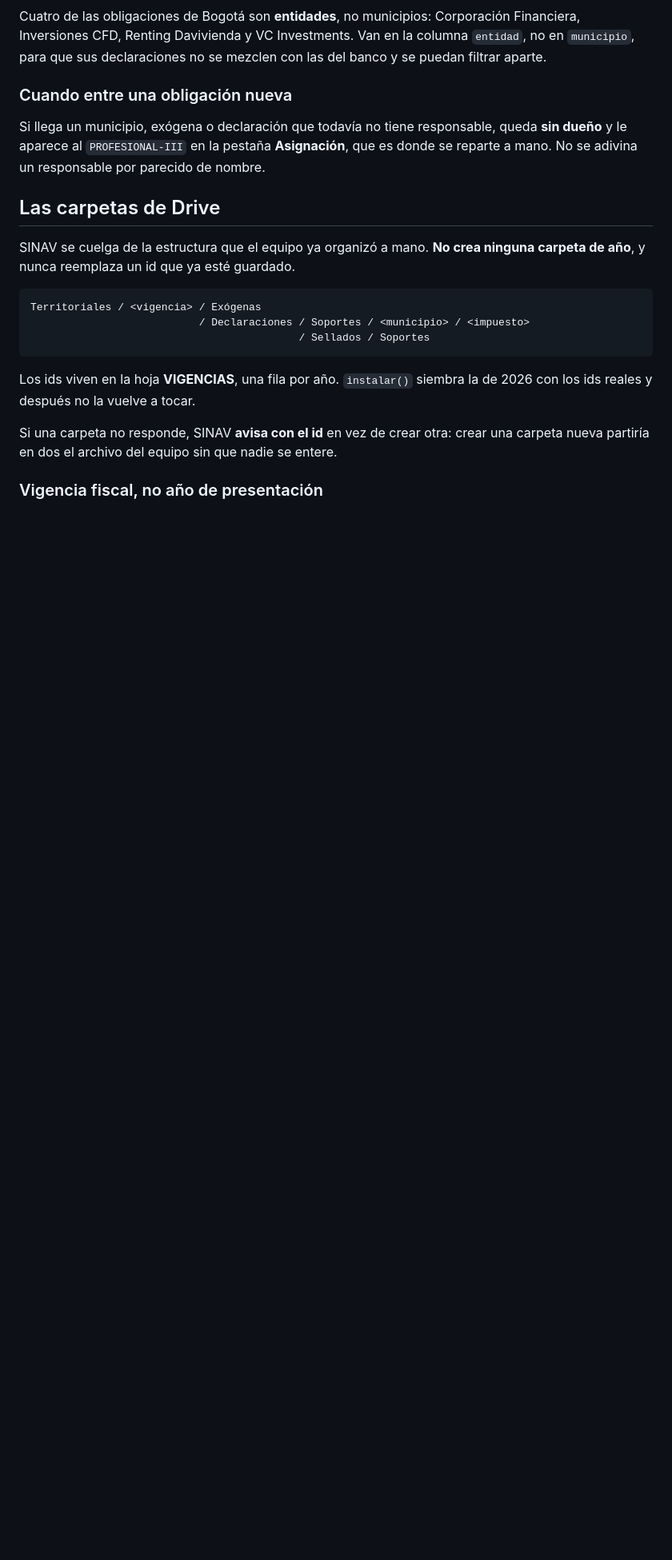
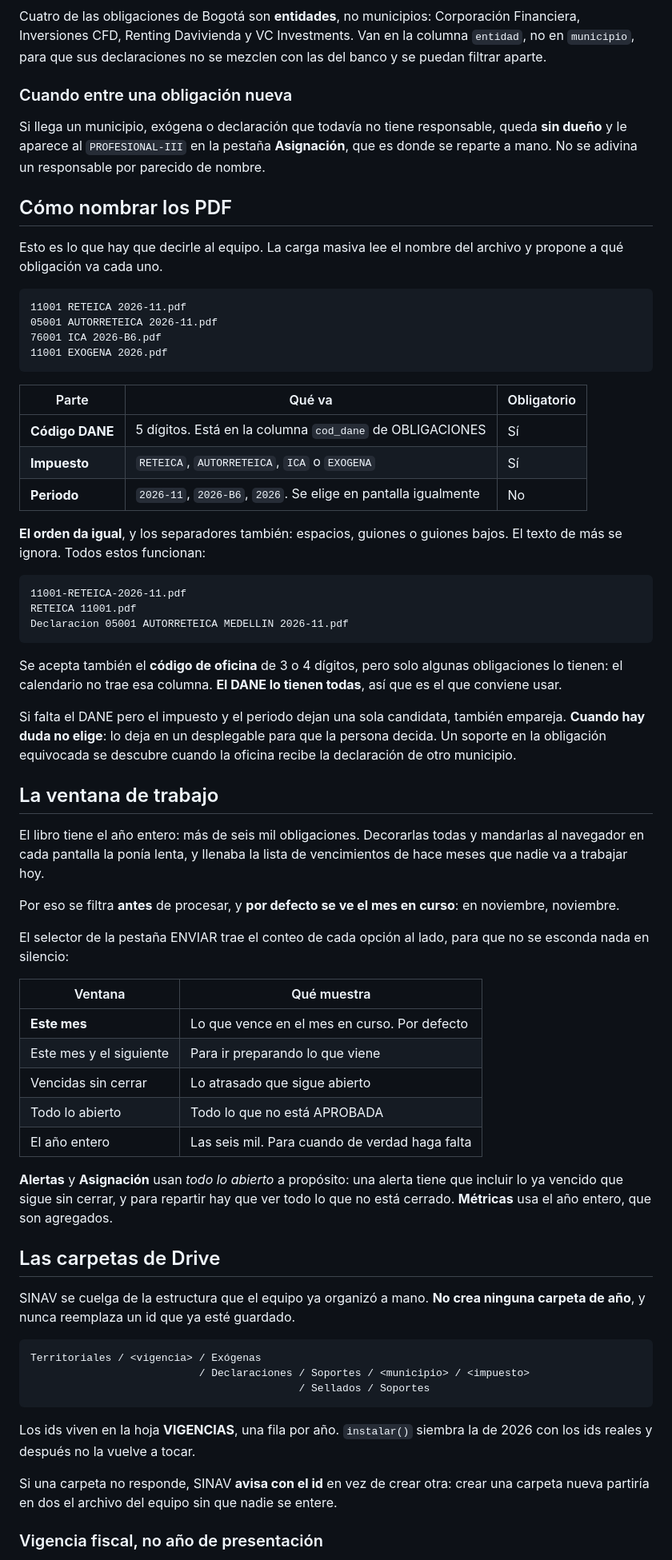
Before and after one commit to rebeca07-pedrozo/SINAV, a Markdown page: README.md, the part around one of its changes. Shown at 80% size. Drawn GitHub-style; blank space fills up the shorter version.

Commit message:
README: como nombrar los PDF, la ventana de trabajo y las funciones de carga
Lo que hay que decirle al equipo para que la carga masiva empareje: codigo DANE
de cinco digitos, impuesto y periodo, en cualquier orden y con cualquier
separador. Se explica por que el DANE y no el codigo de oficina, que el
calendario no trae y por tanto casi ninguna obligacion tiene.

La ventana de trabajo, con la tabla de las cinco opciones y por que Alertas y
Asignacion usan 'todo lo abierto' mientras las demas se quedan en el mes.

Las dos funciones del menu SINAV · Carga, que solo existen si se pego
dist/Carga.gs, y el aviso de que generarVigencia() se reanuda sola.

Las hojas CALENDARIO y PROGRAMACION en la tabla de hojas, con la advertencia de
no borrar CALENDARIO: las fechas salen de ahi.

````diff
--- a/README.md
+++ b/README.md
@@ -337,6 +353,66 @@ Si llega un municipio, exógena o declaración que todavía no tiene responsable
 queda **sin dueño** y le aparece al `PROFESIONAL-III` en la pestaña
 **Asignación**, que es donde se reparte a mano. No se adivina un responsable
 por parecido de nombre.
+
+## Cómo nombrar los PDF
+
+Esto es lo que hay que decirle al equipo. La carga masiva lee el nombre del
+archivo y propone a qué obligación va cada uno.
+
+```
+11001 RETEICA 2026-11.pdf
+05001 AUTORRETEICA 2026-11.pdf
+76001 ICA 2026-B6.pdf
+11001 EXOGENA 2026.pdf
+```
+
+| Parte | Qué va | Obligatorio |
+|---|---|---|
+| **Código DANE** | 5 dígitos. Está en la columna `cod_dane` de OBLIGACIONES | Sí |
+| **Impuesto** | `RETEICA`, `AUTORRETEICA`, `ICA` o `EXOGENA` | Sí |
+| **Periodo** | `2026-11`, `2026-B6`, `2026`. Se elige en pantalla igualmente | No |
+
+**El orden da igual**, y los separadores también: espacios, guiones o guiones
+bajos. El texto de más se ignora. Todos estos funcionan:
+
+```
+11001-RETEICA-2026-11.pdf
+RETEICA 11001.pdf
+Declaracion 05001 AUTORRETEICA MEDELLIN 2026-11.pdf
+```
+
+Se acepta también el **código de oficina** de 3 o 4 dígitos, pero solo algunas
+obligaciones lo tienen: el calendario no trae esa columna. **El DANE lo tienen
+todas**, así que es el que conviene usar.
+
+Si falta el DANE pero el impuesto y el periodo dejan una sola candidata, también
+empareja. **Cuando hay duda no elige**: lo deja en un desplegable para que la
+persona decida. Un soporte en la obligación equivocada se descubre cuando la
+oficina recibe la declaración de otro municipio.
+
+## La ventana de trabajo
+
+El libro tiene el año entero: más de seis mil obligaciones. Decorarlas todas y
+mandarlas al navegador en cada pantalla la ponía lenta, y llenaba la lista de
+vencimientos de hace meses que nadie va a trabajar hoy.
+
+Por eso se filtra **antes** de procesar, y **por defecto se ve el mes en
+curso**: en noviembre, noviembre.
+
+El selector de la pestaña ENVIAR trae el conteo de cada opción al lado, para que
+no se esconda nada en silencio:
+
+| Ventana | Qué muestra |
+|---|---|
+| **Este mes** | Lo que vence en el mes en curso. Por defecto |
+| Este mes y el siguiente | Para ir preparando lo que viene |
+| Vencidas sin cerrar | Lo atrasado que sigue abierto |
+| Todo lo abierto | Todo lo que no está APROBADA |
+| El año entero | Las seis mil. Para cuando de verdad haga falta |
+
+**Alertas** y **Asignación** usan *todo lo abierto* a propósito: una alerta tiene
+que incluir lo ya vencido que sigue sin cerrar, y para repartir hay que ver todo
+lo que no está cerrado. **Métricas** usa el año entero, que son agregados.
 
 ## Las carpetas de Drive
 
````
Also changed, not shown: other parts of README.md (+16 -0 lines).
